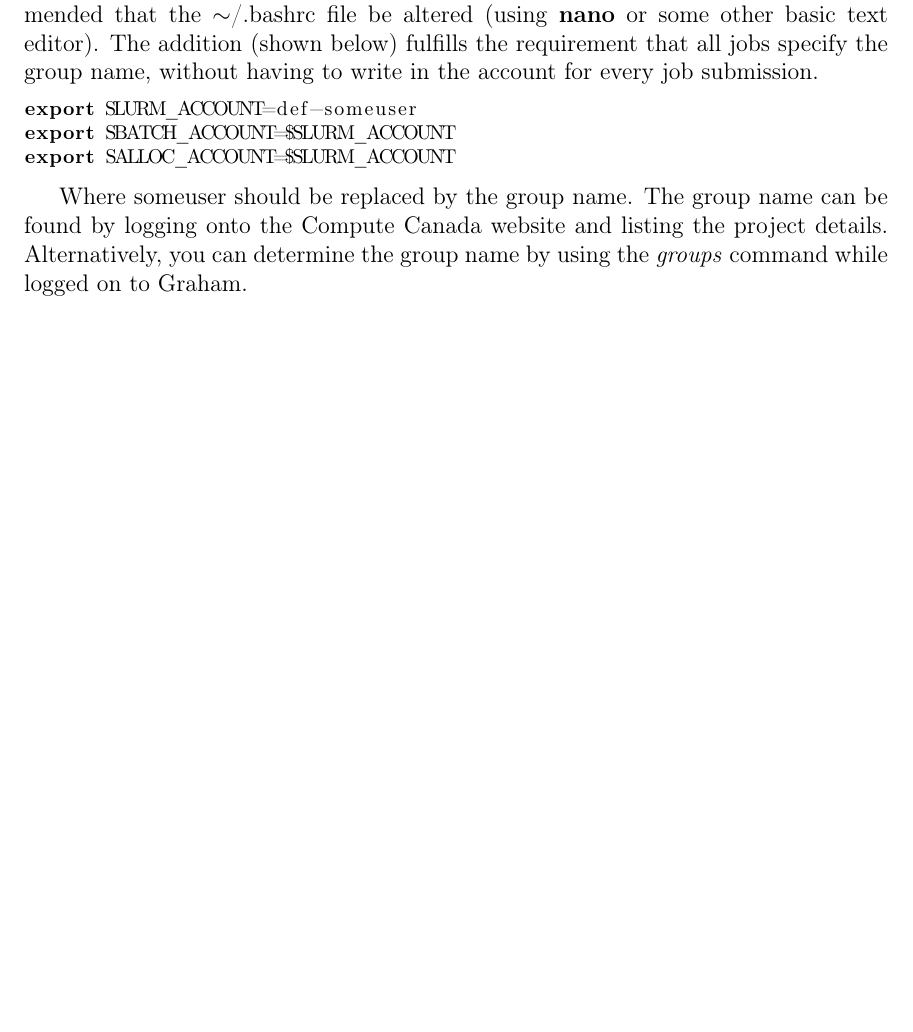
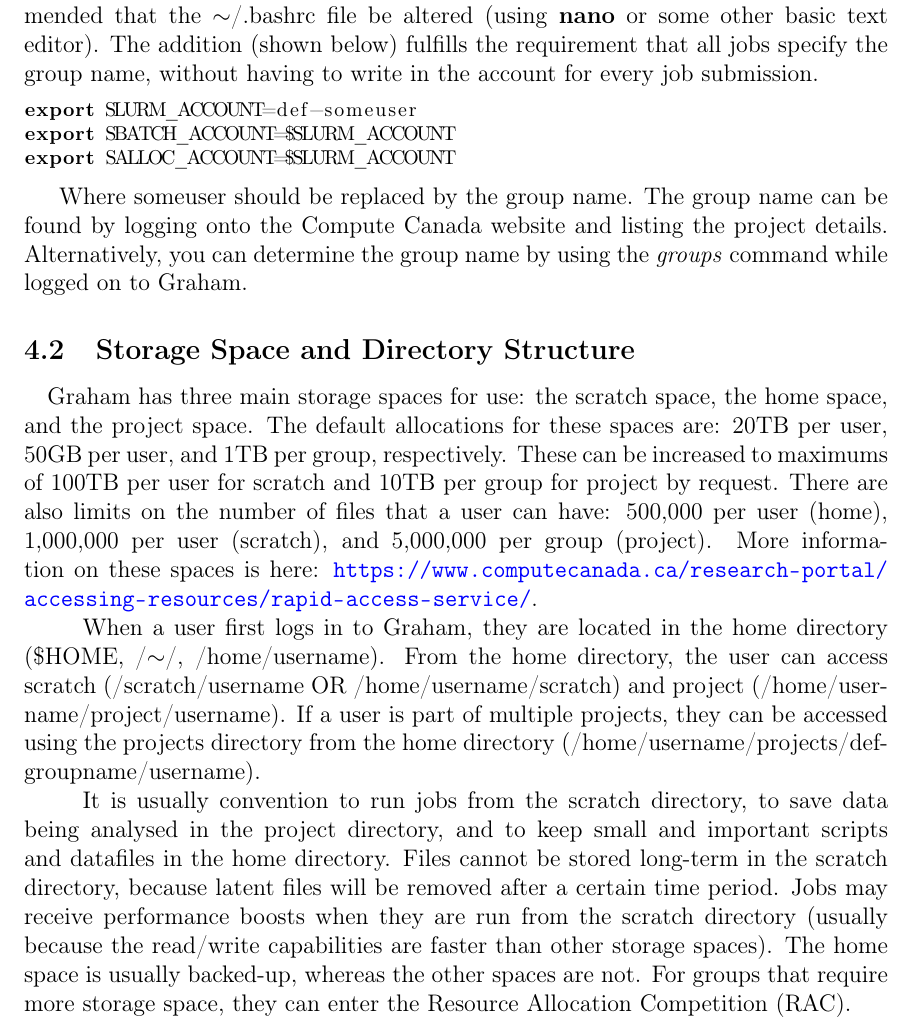
Before and after one commit to PeaWagon/simulation_progress, a LaTeX document (file-storage-HPC/file-info.tex): part of page 26 of 38 before the commit and part of page 26 of 39 after it, cut so that both start at the same text, the shorter picture padded with empty space. Compiled offline with pdfLaTeX.

Commit message:
add section for storage space and structure

```diff
--- a/file-storage-HPC/file-info.tex
+++ b/file-storage-HPC/file-info.tex
@@ -692,7 +692,13 @@ export SALLOC_ACCOUNT=$SLURM_ACCOUNT
 
 Where someuser should be replaced by the group name. The group name can be found by logging onto the Compute Canada website and listing the project details. Alternatively, you can determine the group name by using the \textit{groups} command while logged on to Graham.
 
+\subsection{Storage Space and Directory Structure}
 
+\quad Graham has three main storage spaces for use: the scratch space, the home space, and the project space. The default allocations for these spaces are: 20TB per user, 50GB per user, and 1TB per group, respectively. These can be increased to maximums of 100TB per user for scratch and 10TB per group for project by request. There are also limits on the number of files that a user can have: 500,000 per user (home), 1,000,000 per user (scratch), and 5,000,000 per group (project). More information on these spaces is here: \url{https://www.computecanada.ca/research-portal/accessing-resources/rapid-access-service/}.
+
+\quad When a user first logs in to Graham, they are located in the home directory (\$HOME, /$\sim$/, /home/username). From the home directory, the user can access scratch (/scratch/username OR /home/username/scratch) and project (/home/username/project/username). If a user is part of multiple projects, they can be accessed using the projects directory from the home directory (/home/username/projects/def-groupname/username).
+
+\quad It is usually convention to run jobs from the scratch directory, to save data being analysed in the project directory, and to keep small and important scripts and datafiles in the home directory. Files cannot be stored long-term in the scratch directory, because latent files will be removed after a certain time period. Jobs may receive performance boosts when they are run from the scratch directory (usually because the read/write capabilities are faster than other storage spaces). The home space is usually backed-up, whereas the other spaces are not. For groups that require more storage space, they can enter the Resource Allocation Competition (RAC).
 
 \subsection{Submitting Basic Jobs}
 \quad\enskip\quad To submit a job to Graham, the command \textit{sbatch} is used. More information can be found on the Compute Canada help wiki: \url{https://docs.computecanada.ca/wiki/Running_jobs}.
```
Also changed, not shown: file-storage-HPC/file-info.pdf, 5 other files.
